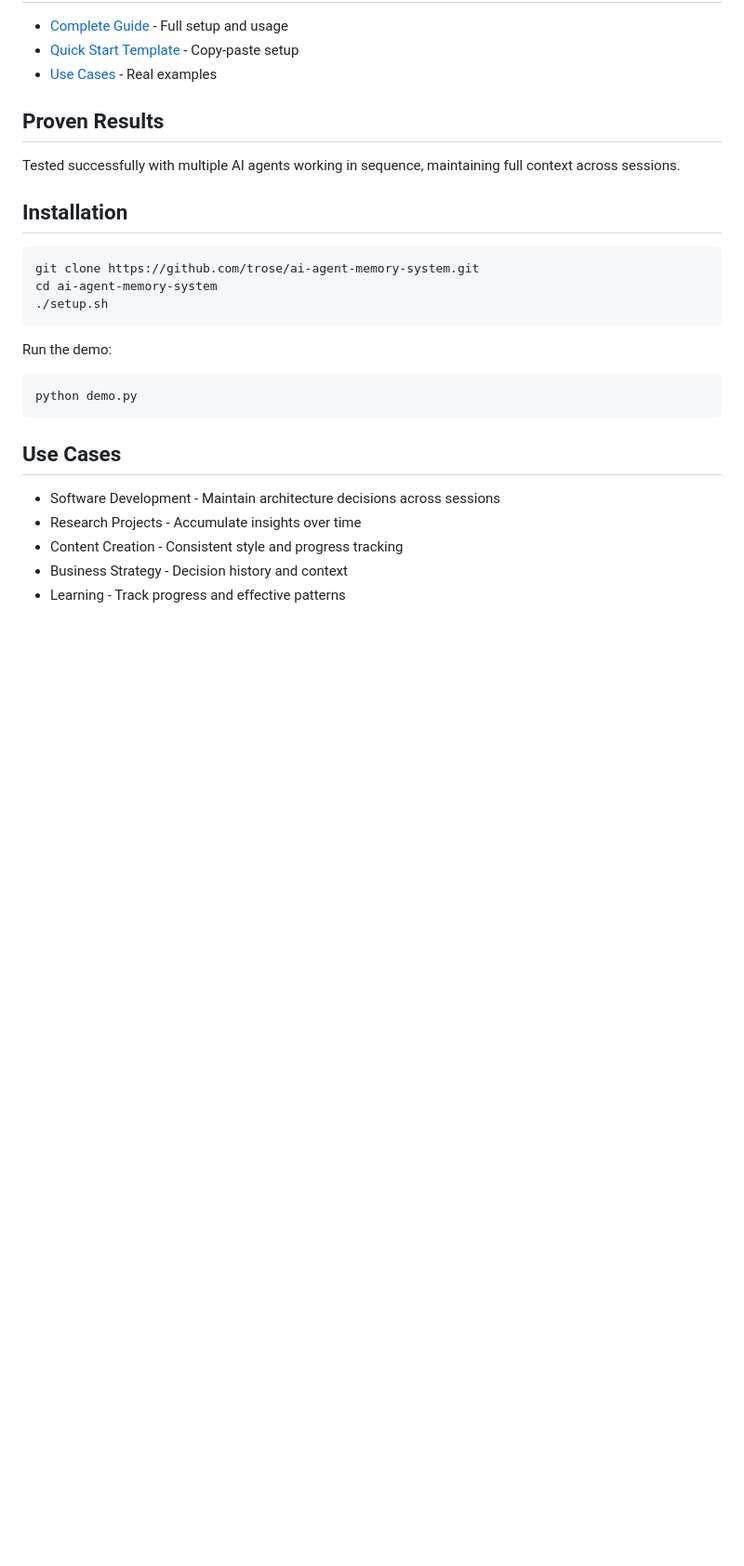
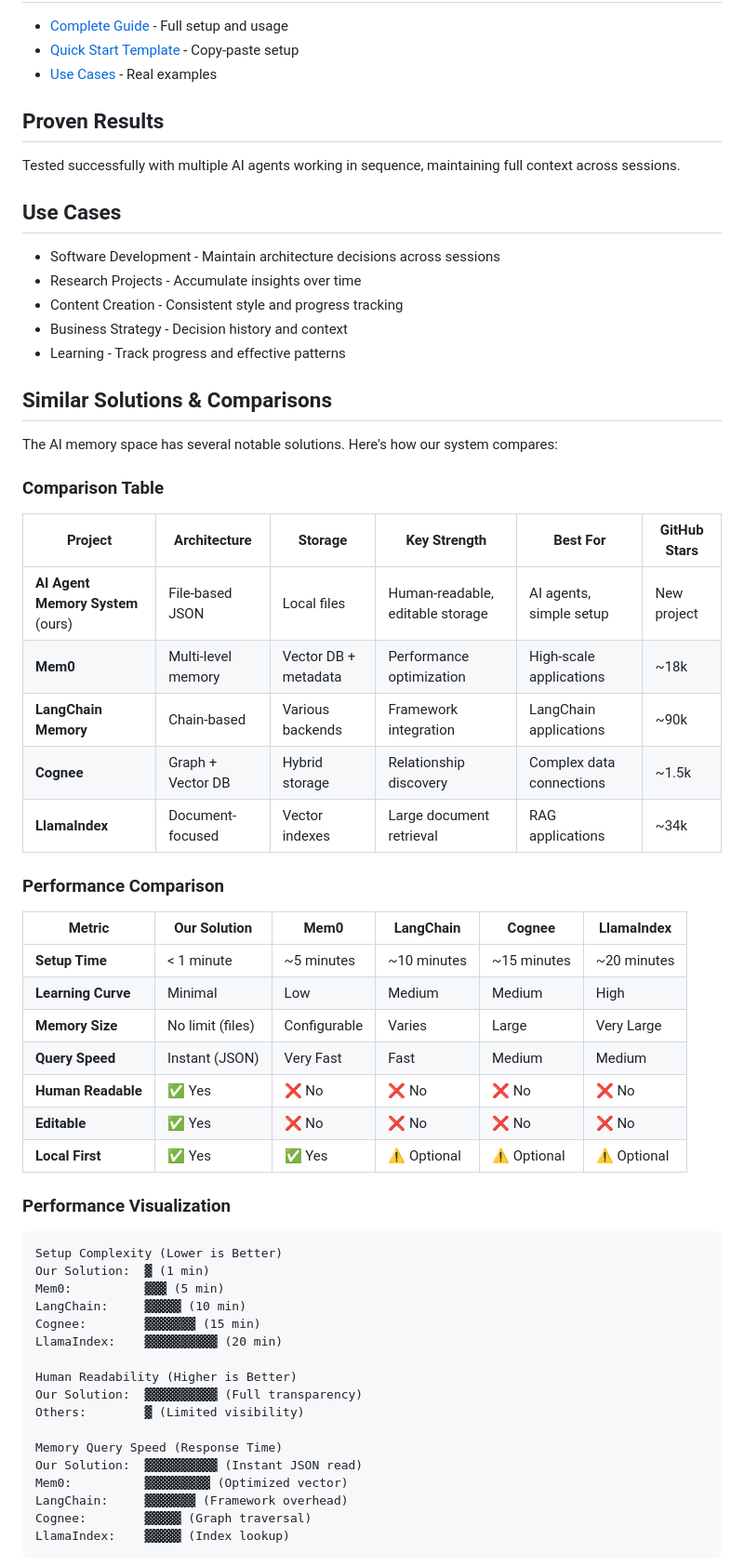
Before and after one commit to trose/ai-agent-memory-system, a Markdown page: README.md, the part around one of its changes. Shown at 93% size. Rendered like a GitHub page; blank space fills up the shorter version.

````diff
--- a/README.md
+++ b/README.md
@@ -75,19 +66,6 @@ I've set up a memory system at ~/ai_memory/ that you can use to remember our wor
 
 Tested successfully with multiple AI agents working in sequence, maintaining full context across sessions.
 
-## Installation
-
-```bash
-git clone https://github.com/trose/ai-agent-memory-system.git
-cd ai-agent-memory-system
-./setup.sh
-```
-
-Run the demo:
-```bash
-python demo.py
-```
-
 ## Use Cases
 
 - Software Development - Maintain architecture decisions across sessions
@@ -95,3 +73,52 @@ python demo.py
 - Content Creation - Consistent style and progress tracking
 - Business Strategy - Decision history and context
 - Learning - Track progress and effective patterns
+
+## Similar Solutions & Comparisons
+
+The AI memory space has several notable solutions. Here's how our system compares:
+
+### Comparison Table
+
+| Project | Architecture | Storage | Key Strength | Best For | GitHub Stars |
+|---------|-------------|---------|-------------|-----------|--------------|
+| **AI Agent Memory System** (ours) | File-based JSON | Local files | Human-readable, editable storage | AI agents, simple setup | New project |
+| **Mem0** | Multi-level memory | Vector DB + metadata | Performance optimization | High-scale applications | ~18k |
+| **LangChain Memory** | Chain-based | Various backends | Framework integration | LangChain applications | ~90k |
+| **Cognee** | Graph + Vector DB | Hybrid storage | Relationship discovery | Complex data connections | ~1.5k |
+| **LlamaIndex** | Document-focused | Vector indexes | Large document retrieval | RAG applications | ~34k |
+
+### Performance Comparison
+
+| Metric | Our Solution | Mem0 | LangChain | Cognee | LlamaIndex |
+|--------|-------------|------|-----------|---------|-------------|
+| **Setup Time** | < 1 minute | ~5 minutes | ~10 minutes | ~15 minutes | ~20 minutes |
+| **Learning Curve** | Minimal | Low | Medium | Medium | High |
+| **Memory Size** | No limit (files) | Configurable | Varies | Large | Very Large |
+| **Query Speed** | Instant (JSON) | Very Fast | Fast | Medium | Medium |
+| **Human Readable** | ✅ Yes | ❌ No | ❌ No | ❌ No | ❌ No |
+| **Editable** | ✅ Yes | ❌ No | ❌ No | ❌ No | ❌ No |
+| **Local First** | ✅ Yes | ✅ Yes | ⚠️ Optional | ⚠️ Optional | ⚠️ Optional |
+
+### Performance Visualization
+
+```
+Setup Complexity (Lower is Better)
+Our Solution:  ▓ (1 min)
+Mem0:          ▓▓▓ (5 min)
+LangChain:     ▓▓▓▓▓ (10 min)
+Cognee:        ▓▓▓▓▓▓▓ (15 min)
+LlamaIndex:    ▓▓▓▓▓▓▓▓▓▓ (20 min)
+
+Human Readability (Higher is Better)
+Our Solution:  ▓▓▓▓▓▓▓▓▓▓ (Full transparency)
+Others:        ▓ (Limited visibility)
+
+Memory Query Speed (Response Time)
+Our Solution:  ▓▓▓▓▓▓▓▓▓▓ (Instant JSON read)
+Mem0:          ▓▓▓▓▓▓▓▓▓ (Optimized vector)
+LangChain:     ▓▓▓▓▓▓▓ (Framework overhead)
+Cognee:        ▓▓▓▓▓ (Graph traversal)
+LlamaIndex:    ▓▓▓▓▓ (Index lookup)
+```
+
````
Also changed, not shown: other parts of README.md (+50 -10 lines).
